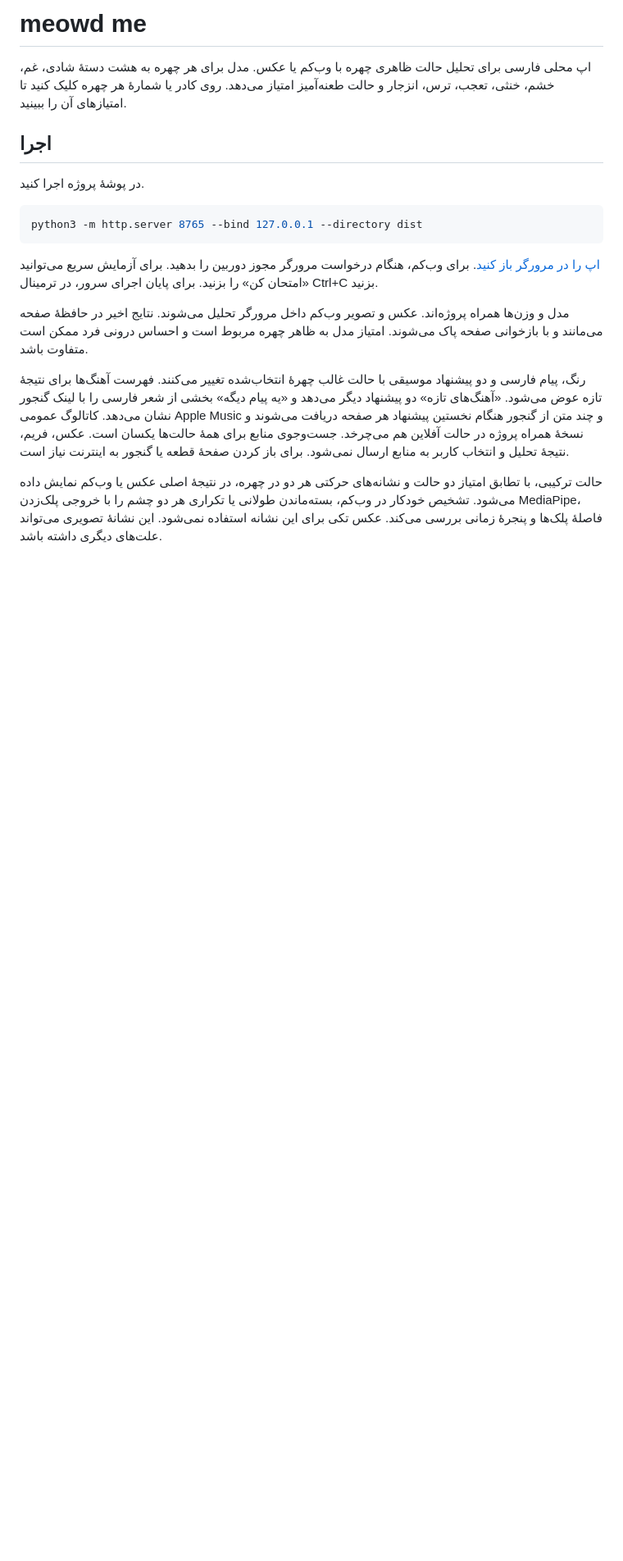
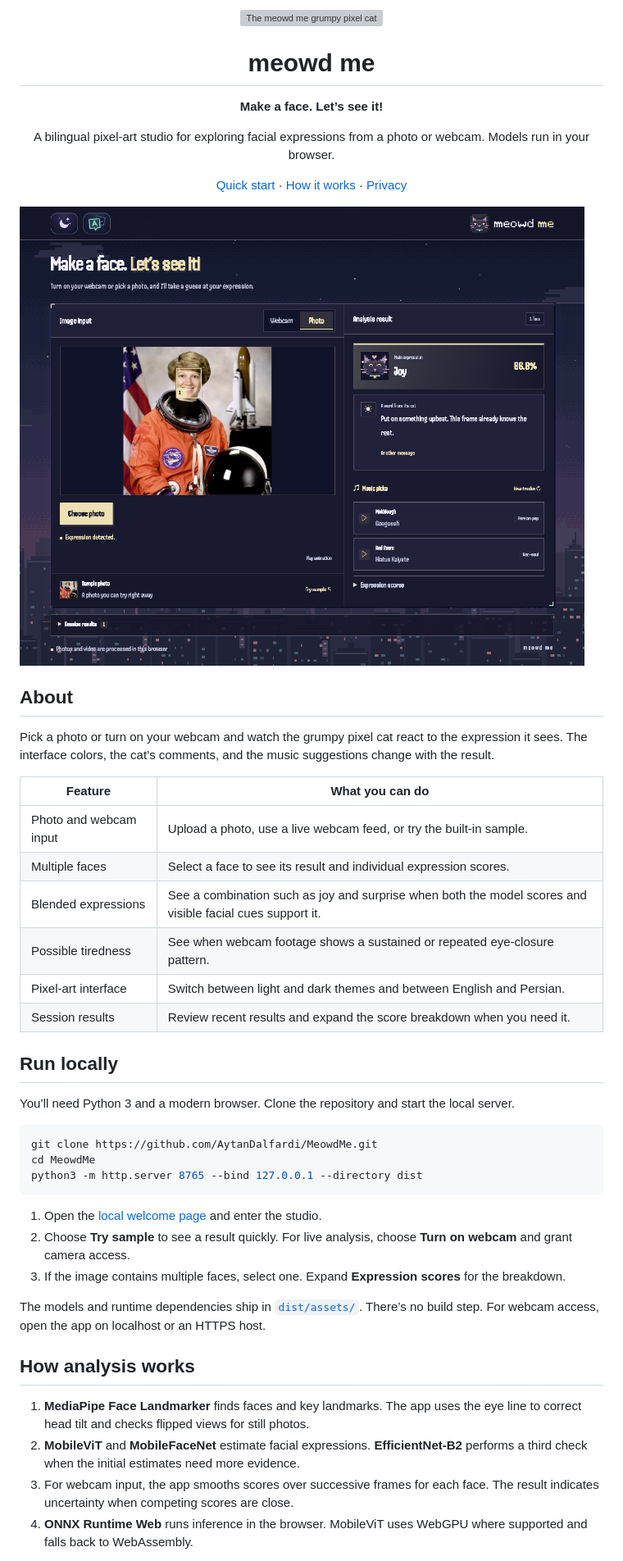
Before and after one commit to AytanDalfardi/MeowdMe, a Markdown page: README.md, the part around one of its changes. Shown at 82% size. GitHub-like rendering; pictures changed too: docs/studio-preview.png (added); blank space fills up the shorter version; grey boxes are pictures that could not be loaded.

Commit message:
Polish MeowdMe project documentation

````diff
--- a/README.md
+++ b/README.md
@@ -1,20 +1,53 @@
-# meowd me
+<p align="center">
+  <img src="dist/assets/grumpy-cat.svg" width="108" alt="The meowd me grumpy pixel cat">
+</p>
 
-اپ محلی فارسی برای تحلیل حالت ظاهری چهره با وب‌کم یا عکس. مدل برای هر چهره به هشت دستهٔ شادی، غم، خشم، خنثی، تعجب، ترس، انزجار و حالت طعنه‌آمیز امتیاز می‌دهد. روی کادر یا شمارهٔ هر چهره کلیک کنید تا امتیازهای آن را ببینید.
+<h1 align="center">meowd me</h1>
 
-## اجرا
+<p align="center"><strong>Make a face. Let’s see it!</strong></p>
+<p align="center">A bilingual pixel-art studio for exploring facial expressions from a photo or webcam. Models run in your browser.</p>
 
-در پوشهٔ پروژه اجرا کنید.
+<p align="center">
+  <a href="#run-locally">Quick start</a> ·
+  <a href="#how-analysis-works">How it works</a> ·
+  <a href="#privacy">Privacy</a>
+</p>
 
-```sh
+![MeowdMe studio showing the built-in sample photo, its Joy result, and music suggestions](docs/studio-preview.png)
+
+## About
+
+Pick a photo or turn on your webcam and watch the grumpy pixel cat react to the expression it sees. The interface colors, the cat’s comments, and the music suggestions change with the result.
+
+| Feature | What you can do |
+| --- | --- |
+| Photo and webcam input | Upload a photo, use a live webcam feed, or try the built-in sample. |
+| Multiple faces | Select a face to see its result and individual expression scores. |
+| Blended expressions | See a combination such as joy and surprise when both the model scores and visible facial cues support it. |
+| Possible tiredness | See when webcam footage shows a sustained or repeated eye-closure pattern. |
+| Pixel-art interface | Switch between light and dark themes and between English and Persian. |
+| Session results | Review recent results and expand the score breakdown when you need it. |
+
+## Run locally
+
+You’ll need Python 3 and a modern browser. Clone the repository and start the local server.
+
+```bash
+git clone https://github.com/AytanDalfardi/MeowdMe.git
+cd MeowdMe
 python3 -m http.server 8765 --bind 127.0.0.1 --directory dist
 ```
 
-[اپ را در مرورگر باز کنید](http://127.0.0.1:8765/). برای وب‌کم، هنگام درخواست مرورگر مجوز دوربین را بدهید. برای آزمایش سریع می‌توانید «امتحان کن» را بزنید. برای پایان اجرای سرور، در ترمینال Ctrl+C بزنید.
+1. Open the [local welcome page](http://127.0.0.1:8765/) and enter the studio.
+2. Choose **Try sample** to see a result quickly. For live analysis, choose **Turn on webcam** and grant camera access.
+3. If the image contains multiple faces, select one. Expand **Expression scores** for the breakdown.
 
-مدل و وزن‌ها همراه پروژه‌اند. عکس و تصویر وب‌کم داخل مرورگر تحلیل می‌شوند. نتایج اخیر در حافظهٔ صفحه می‌مانند و با بازخوانی صفحه پاک می‌شوند. امتیاز مدل به ظاهر چهره مربوط است و احساس درونی فرد ممکن است متفاوت باشد.
+The models and runtime dependencies ship in [`dist/assets/`](dist/assets/). There’s no build step. For webcam access, open the app on localhost or an HTTPS host.
 
-رنگ، پیام فارسی و دو پیشنهاد موسیقی با حالت غالب چهرهٔ انتخاب‌شده تغییر می‌کنند. فهرست آهنگ‌ها برای نتیجهٔ تازه عوض می‌شود. «آهنگ‌های تازه» دو پیشنهاد دیگر می‌دهد و «یه پیام دیگه» بخشی از شعر فارسی را با لینک گنجور نشان می‌دهد. کاتالوگ عمومی Apple Music و چند متن از گنجور هنگام نخستین پیشنهاد هر صفحه دریافت می‌شوند و نسخهٔ همراه پروژه در حالت آفلاین هم می‌چرخد. جست‌وجوی منابع برای همهٔ حالت‌ها یکسان است. عکس، فریم، نتیجهٔ تحلیل و انتخاب کاربر به منابع ارسال نمی‌شود. برای باز کردن صفحهٔ قطعه یا گنجور به اینترنت نیاز است.
+## How analysis works
 
-حالت ترکیبی، با تطابق امتیاز دو حالت و نشانه‌های حرکتی هر دو در چهره، در نتیجهٔ اصلی عکس یا وب‌کم نمایش داده می‌شود. تشخیص خودکار در وب‌کم، بسته‌ماندن طولانی یا تکراری هر دو چشم را با خروجی پلک‌زدن MediaPipe، فاصلهٔ پلک‌ها و پنجرهٔ زمانی بررسی می‌کند. عکس تکی برای این نشانه استفاده نمی‌شود. این نشانهٔ تصویری می‌تواند علت‌های دیگری داشته باشد.
+1. **MediaPipe Face Landmarker** finds faces and key landmarks. The app uses the eye line to correct head tilt and checks flipped views for still photos.
+2. **MobileViT** and **MobileFaceNet** estimate facial expressions. **EfficientNet-B2** performs a third check when the initial estimates need more evidence.
+3. For webcam input, the app smooths scores over successive frames for each face. The result indicates uncertainty when competing scores are close.
+4. **ONNX Runtime Web** runs inference in the browser. MobileViT uses WebGPU where supported and falls back to WebAssembly.
 
````
Also changed, not shown: other parts of README.md (+27 -11 lines), PUBLISH.md (+10 -11 lines).
